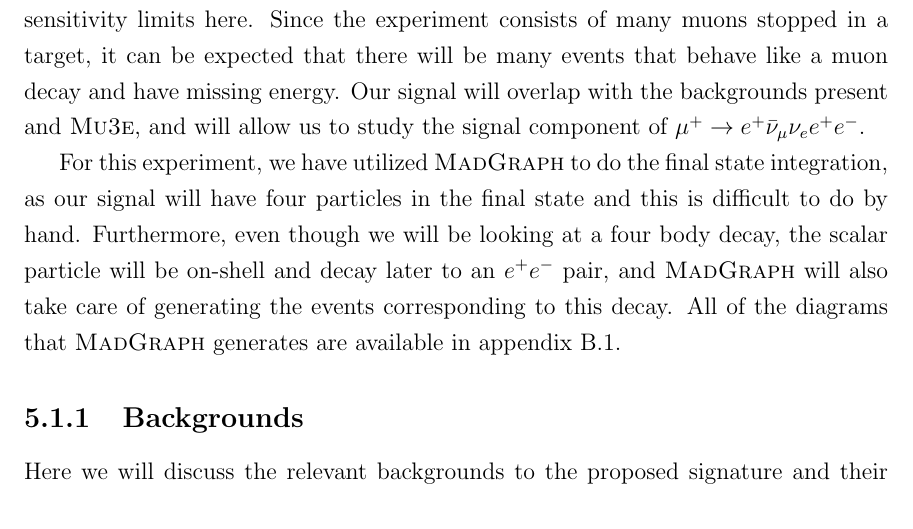
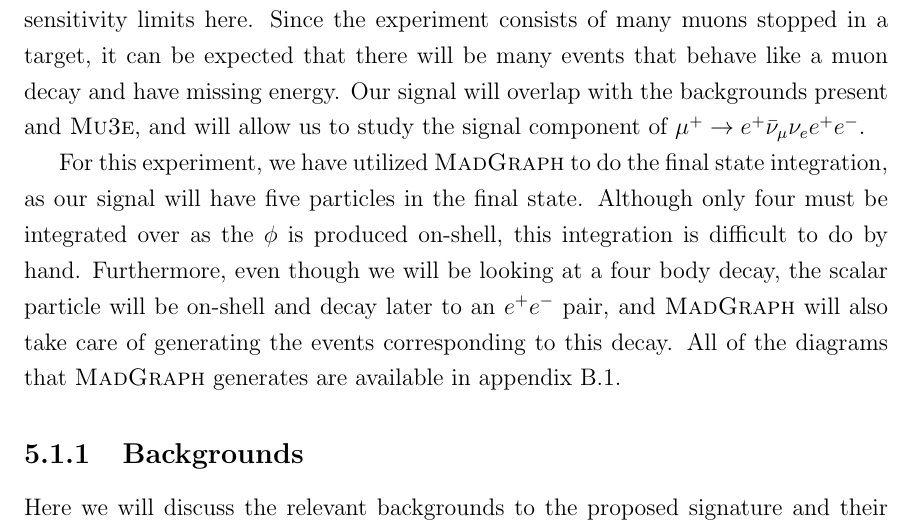
Before and after one commit to drglove/masters-thesis, a LaTeX thesis (thesis.tex, which reads chapters/5/sec_muon.tex): part of page 48 of 80, cut so that both start at the same text. Compiled offline with pdfLaTeX.

Commit message:
Results: 4 -> 5 final state, but integrate over 4

```diff
--- a/chapters/5/sec_muon.tex
+++ b/chapters/5/sec_muon.tex
@@ -5,7 +5,8 @@ The SM has many avenues to produce such a signal with missing energy through muo
 Since the experiment consists of many muons stopped in a target, it can be expected that there will be many events that behave like a muon decay and have missing energy.
 Our signal will overlap with the backgrounds present and \mueee, and will allow us to study the signal component of $\mu^+ \rightarrow e^+ \bar{\nu}_\mu \nu_e e^+ e^-$.
 
-For this experiment, we have utilized \madgraph to do the final state integration, as our signal will have four particles in the final state and this is difficult to do by hand.
+For this experiment, we have utilized \madgraph to do the final state integration, as our signal will have five particles in the final state.
+Although only four must be integrated over as the $\phi$ is produced on-shell, this integration is difficult to do by hand.
 Furthermore, even though we will be looking at a four body decay, the scalar particle will be on-shell and decay later to an $e^+ e^-$ pair, and \madgraph will also take care of generating the events corresponding to this decay.
 All of the diagrams that \madgraph generates are available in appendix \ref{app:muon_diagrams}.
 
```
